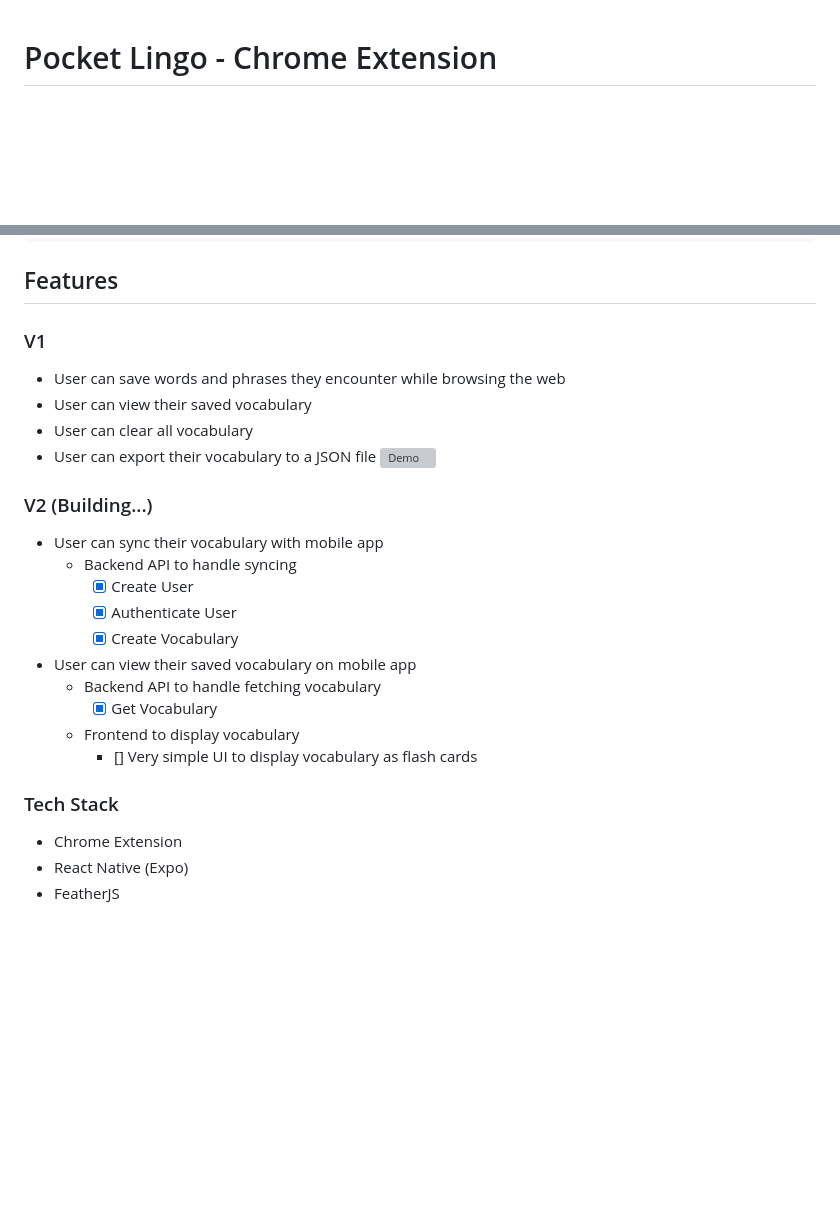
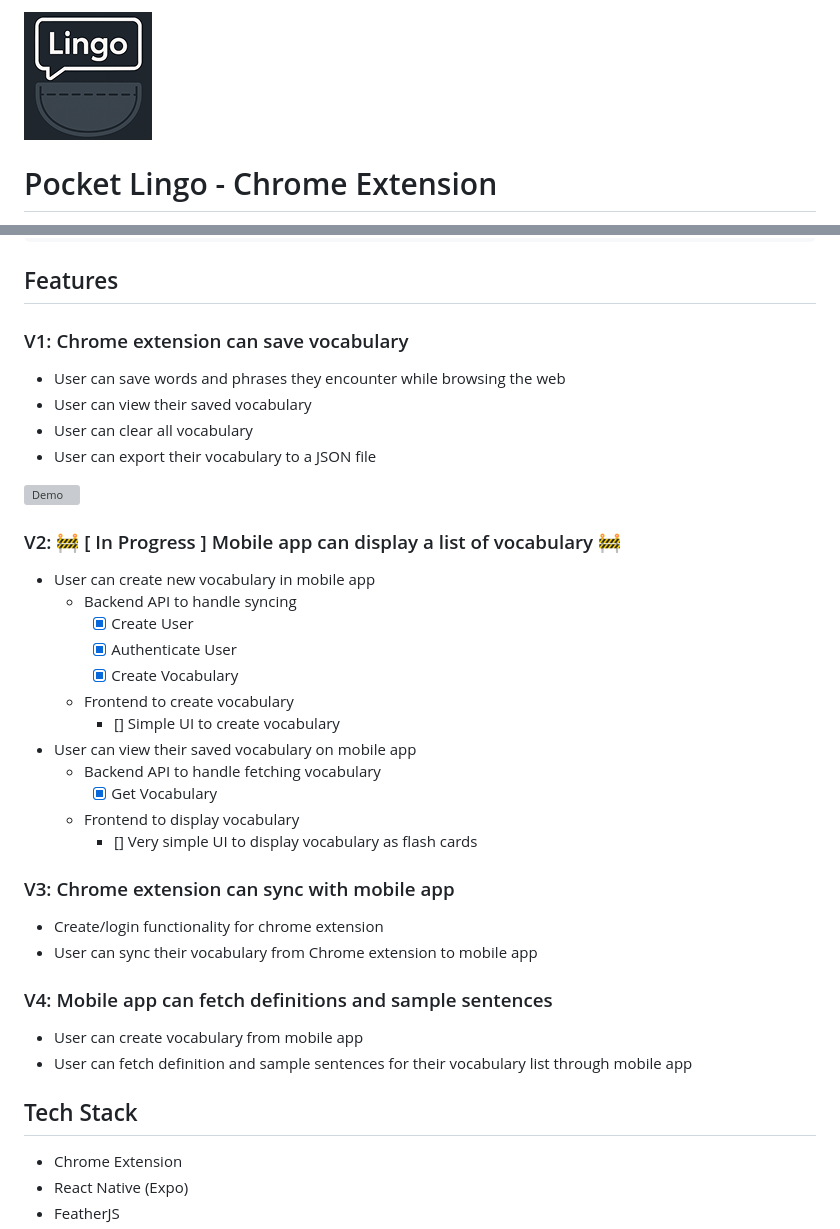
Before and after one commit to lianaaadev/pocket-lingo, a Markdown page: README.md, 2 parts joined by grey strips. Drawn GitHub-style; pictures changed too: docs/icon128.png (added); blank space fills up the shorter version; grey boxes are pictures that could not be loaded.

Commit message:
update roadmap

```diff
--- a/README.md
+++ b/README.md
@@ -1,3 +1,4 @@
+![icon](./docs/icon128.png)
 # Pocket Lingo - Chrome Extension
 
 A vocabulary bank for language learners.
@@ -23,26 +24,37 @@ chrome-extension/
 
 ## Features
 
-### V1
+### V1: Chrome extension can save vocabulary
 - User can save words and phrases they encounter while browsing the web
 - User can view their saved vocabulary
 - User can clear all vocabulary
 - User can export their vocabulary to a JSON file
+
 ![Demo](./docs/demo_v1.gif)
 
-### V2 (Building...)
-- User can sync their vocabulary with mobile app
+### V2: 🚧 [ In Progress ] Mobile app can display a list of vocabulary 🚧
+- User can create new vocabulary in mobile app
   - Backend API to handle syncing
     - [x] Create User
     - [x] Authenticate User
     - [x] Create Vocabulary
+  - Frontend to create vocabulary
+    - [] Simple UI to create vocabulary
 - User can view their saved vocabulary on mobile app
   - Backend API to handle fetching vocabulary
     - [x] Get Vocabulary
   - Frontend to display vocabulary
     - [] Very simple UI to display vocabulary as flash cards
 
-### Tech Stack
+### V3: Chrome extension can sync with mobile app
+- Create/login functionality for chrome extension
+- User can sync their vocabulary from Chrome extension to mobile app
+
+### V4: Mobile app can fetch definitions and sample sentences
+- User can create vocabulary from mobile app
+- User can fetch definition and sample sentences for their vocabulary list through mobile app
+
+## Tech Stack
 - Chrome Extension
 - React Native (Expo)
 - FeatherJS
```
